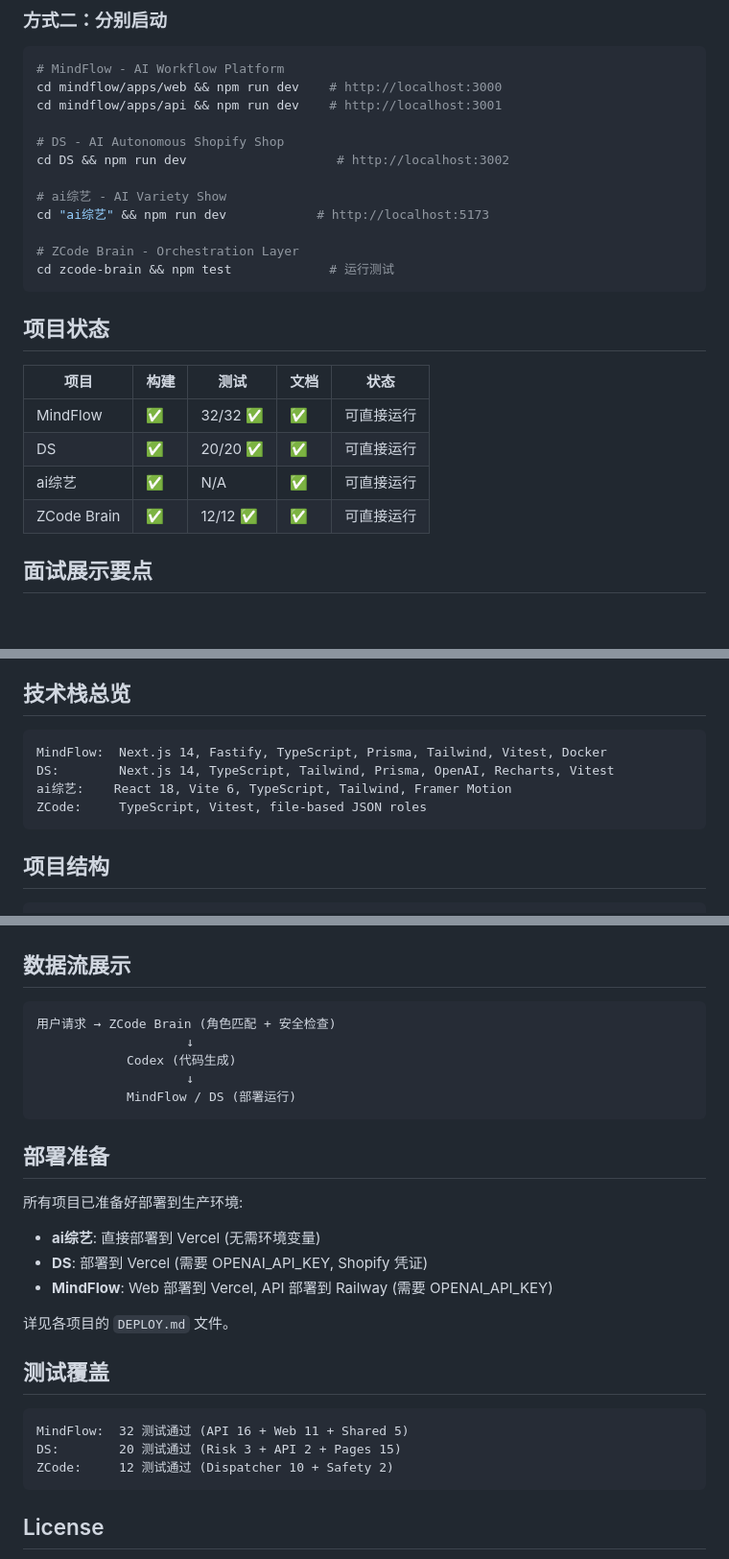
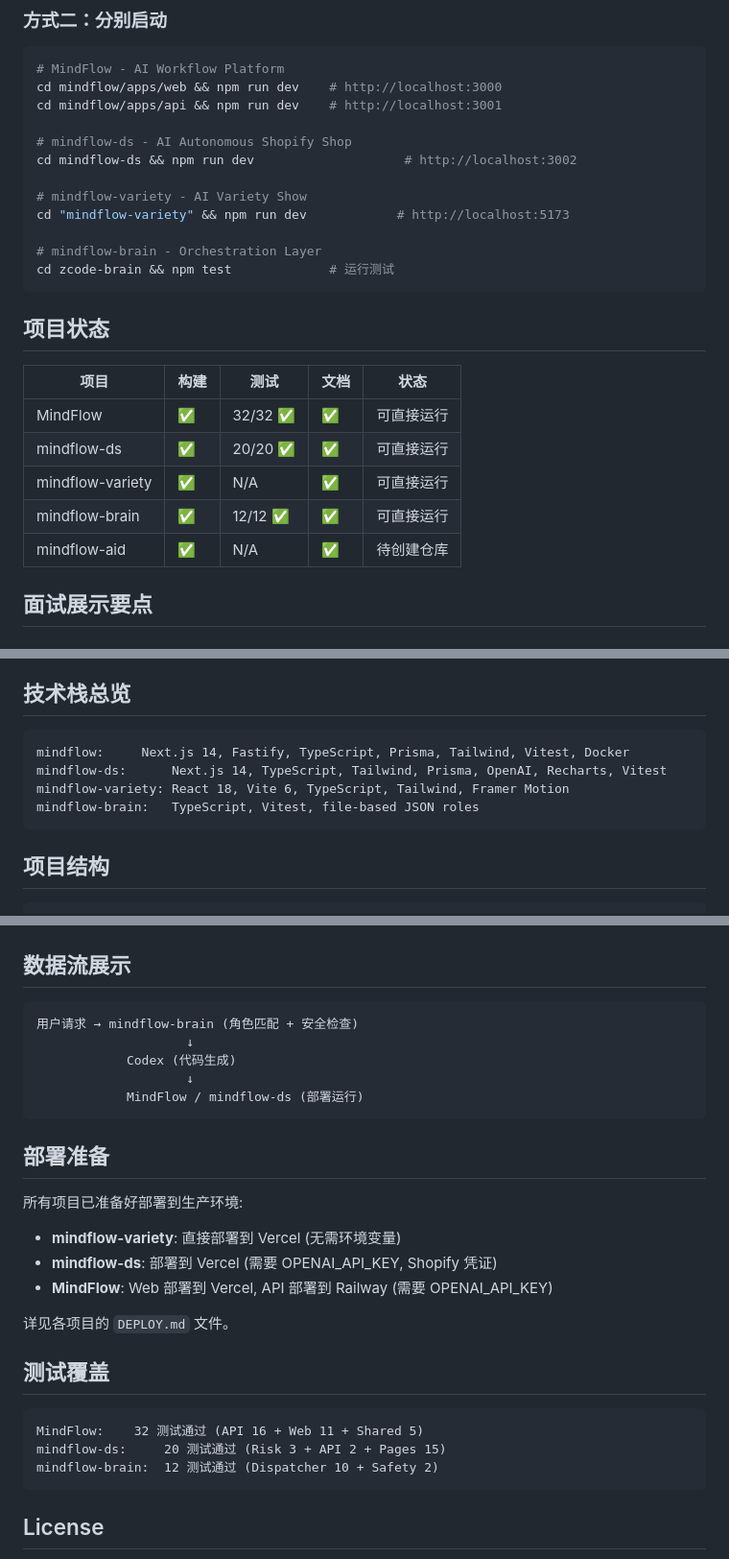
Before and after one commit to wenwanqing1217/ghost-showcase, a Markdown page: PORTFOLIO.md, 3 parts joined by grey strips. Shown at 96% size. GitHub-like rendering.

````diff
--- a/PORTFOLIO.md
+++ b/PORTFOLIO.md
@@ -13,13 +13,13 @@
 cd mindflow/apps/web && npm run dev    # http://localhost:3000
 cd mindflow/apps/api && npm run dev    # http://localhost:3001
 
-# DS - AI Autonomous Shopify Shop
-cd DS && npm run dev                    # http://localhost:3002
+# mindflow-ds - AI Autonomous Shopify Shop
+cd mindflow-ds && npm run dev                    # http://localhost:3002
 
-# ai综艺 - AI Variety Show
-cd "ai综艺" && npm run dev            # http://localhost:5173
+# mindflow-variety - AI Variety Show
+cd "mindflow-variety" && npm run dev            # http://localhost:5173
 
-# ZCode Brain - Orchestration Layer
+# mindflow-brain - Orchestration Layer
 cd zcode-brain && npm test             # 运行测试
 ```
 
@@ -28,9 +28,10 @@ cd zcode-brain && npm test             # 运行测试
 | 项目 | 构建 | 测试 | 文档 | 状态 |
 |------|------|------|------|------|
 | MindFlow | ✅ | 32/32 ✅ | ✅ | 可直接运行 |
-| DS | ✅ | 20/20 ✅ | ✅ | 可直接运行 |
-| ai综艺 | ✅ | N/A | ✅ | 可直接运行 |
-| ZCode Brain | ✅ | 12/12 ✅ | ✅ | 可直接运行 |
+| mindflow-ds | ✅ | 20/20 ✅ | ✅ | 可直接运行 |
+| mindflow-variety | ✅ | N/A | ✅ | 可直接运行 |
+| mindflow-brain | ✅ | 12/12 ✅ | ✅ | 可直接运行 |
+| mindflow-aid | ✅ | N/A | ✅ | 待创建仓库 |
 
 ## 面试展示要点
 
@@ -103,10 +104,10 @@ cd zcode-brain && npm test             # 运行测试
 ## 技术栈总览
 
 ```
-MindFlow:  Next.js 14, Fastify, TypeScript, Prisma, Tailwind, Vitest, Docker
-DS:        Next.js 14, TypeScript, Tailwind, Prisma, OpenAI, Recharts, Vitest
-ai综艺:    React 18, Vite 6, TypeScript, Tailwind, Framer Motion
-ZCode:     TypeScript, Vitest, file-based JSON roles
+mindflow:     Next.js 14, Fastify, TypeScript, Prisma, Tailwind, Vitest, Docker
+mindflow-ds:      Next.js 14, TypeScript, Tailwind, Prisma, OpenAI, Recharts, Vitest
+mindflow-variety: React 18, Vite 6, TypeScript, Tailwind, Framer Motion
+mindflow-brain:   TypeScript, Vitest, file-based JSON roles
 ```
 
 ## 项目结构
@@ -145,19 +146,19 @@ mindflow-workspace/
 ## 数据流展示
 
 ```
-用户请求 → ZCode Brain (角色匹配 + 安全检查)
+用户请求 → mindflow-brain (角色匹配 + 安全检查)
                     ↓
             Codex (代码生成)
                     ↓
-            MindFlow / DS (部署运行)
+            MindFlow / mindflow-ds (部署运行)
 ```
 
 ## 部署准备
 
 所有项目已准备好部署到生产环境:
 
-- **ai综艺**: 直接部署到 Vercel (无需环境变量)
-- **DS**: 部署到 Vercel (需要 OPENAI_API_KEY, Shopify 凭证)
+- **mindflow-variety**: 直接部署到 Vercel (无需环境变量)
+- **mindflow-ds**: 部署到 Vercel (需要 OPENAI_API_KEY, Shopify 凭证)
 - **MindFlow**: Web 部署到 Vercel, API 部署到 Railway (需要 OPENAI_API_KEY)
 
 详见各项目的 `DEPLOY.md` 文件。
@@ -165,9 +166,9 @@ mindflow-workspace/
 ## 测试覆盖
 
 ```
-MindFlow:  32 测试通过 (API 16 + Web 11 + Shared 5)
-DS:        20 测试通过 (Risk 3 + API 2 + Pages 15)
-ZCode:     12 测试通过 (Dispatcher 10 + Safety 2)
+MindFlow:    32 测试通过 (API 16 + Web 11 + Shared 5)
+mindflow-ds:     20 测试通过 (Risk 3 + API 2 + Pages 15)
+mindflow-brain:  12 测试通过 (Dispatcher 10 + Safety 2)
 ```
 
 ## License
````
Also changed, not shown: other parts of PORTFOLIO.md (+3 -3 lines), DEPLOY.md (+26 -13 lines).
